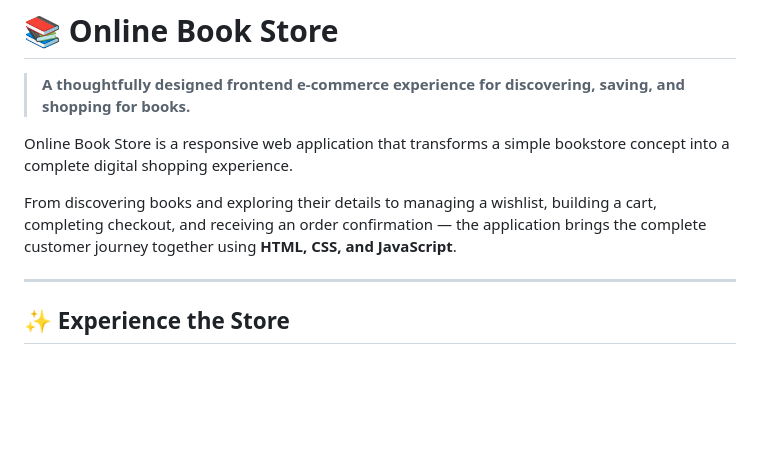
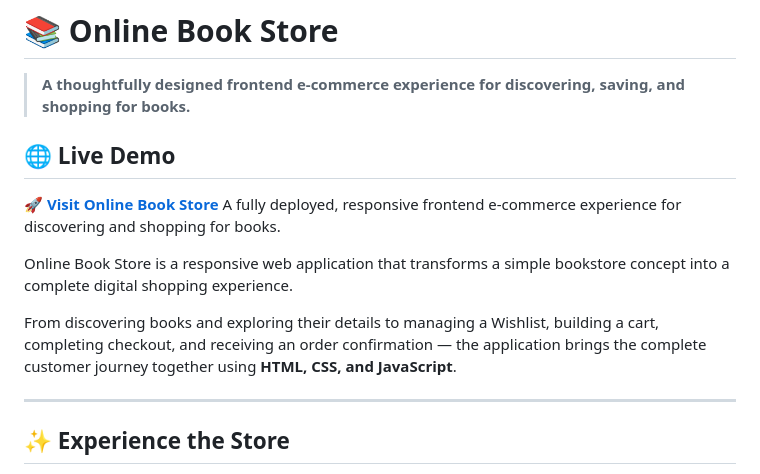
Before and after one commit to ritikamutneja20-rm/Online-Book-Store, a Markdown page: README.md, the part around the change. Rendered like a GitHub page; blank space fills up the shorter version.

Commit message:
Add live demo link to README

```diff
--- a/README.md
+++ b/README.md
@@ -1,10 +1,14 @@
 # 📚 Online Book Store
 
 > **A thoughtfully designed frontend e-commerce experience for discovering, saving, and shopping for books.**
+## 🌐 Live Demo
+
+🚀 **[Visit Online Book Store](https://ritikamutneja20-rm.github.io/Online-Book-Store/)**
+A fully deployed, responsive frontend e-commerce experience for discovering and shopping for books.
 
 Online Book Store is a responsive web application that transforms a simple bookstore concept into a complete digital shopping experience.
 
-From discovering books and exploring their details to managing a wishlist, building a cart, completing checkout, and receiving an order confirmation — the application brings the complete customer journey together using **HTML, CSS, and JavaScript**.
+From discovering books and exploring their details to managing a Wishlist, building a cart, completing checkout, and receiving an order confirmation — the application brings the complete customer journey together using **HTML, CSS, and JavaScript**.
 
 ---
 
```
